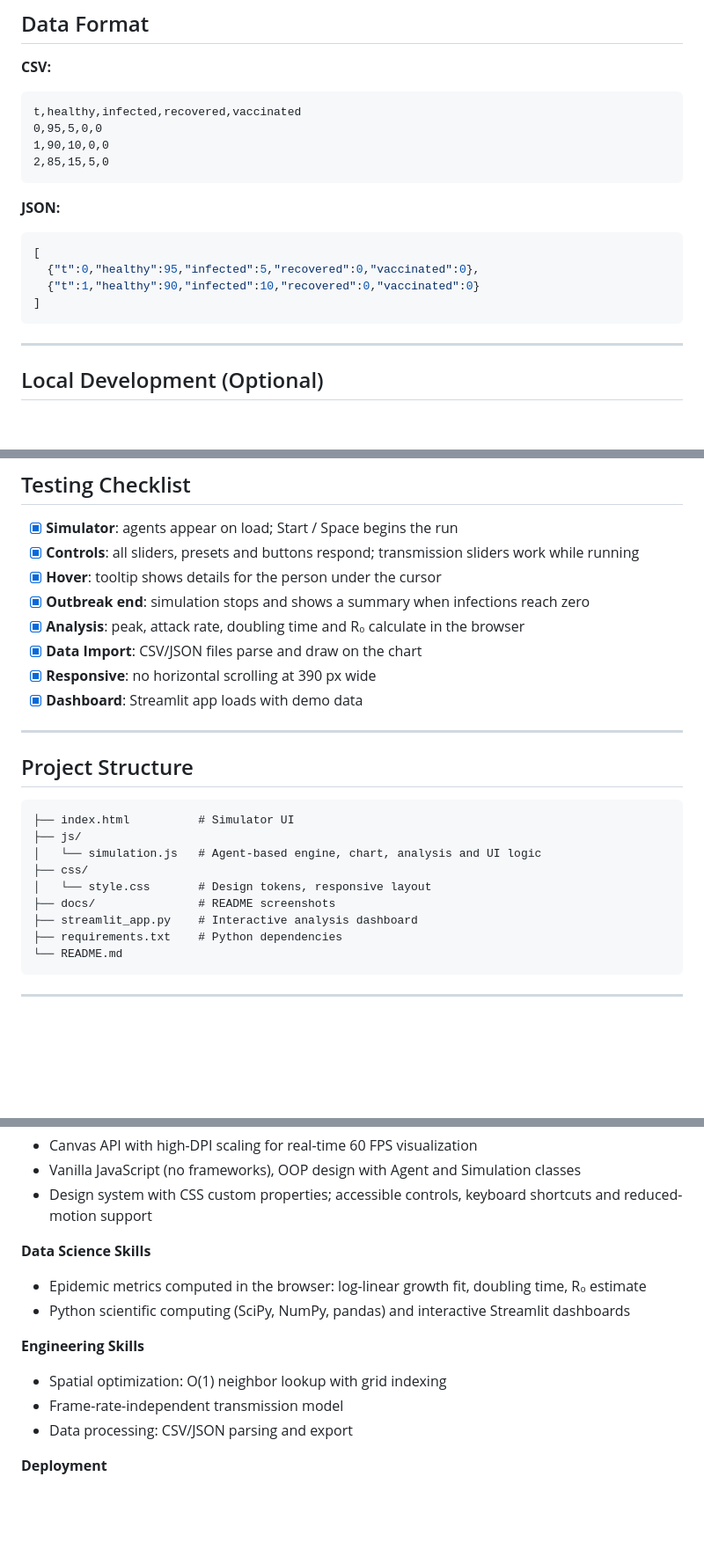
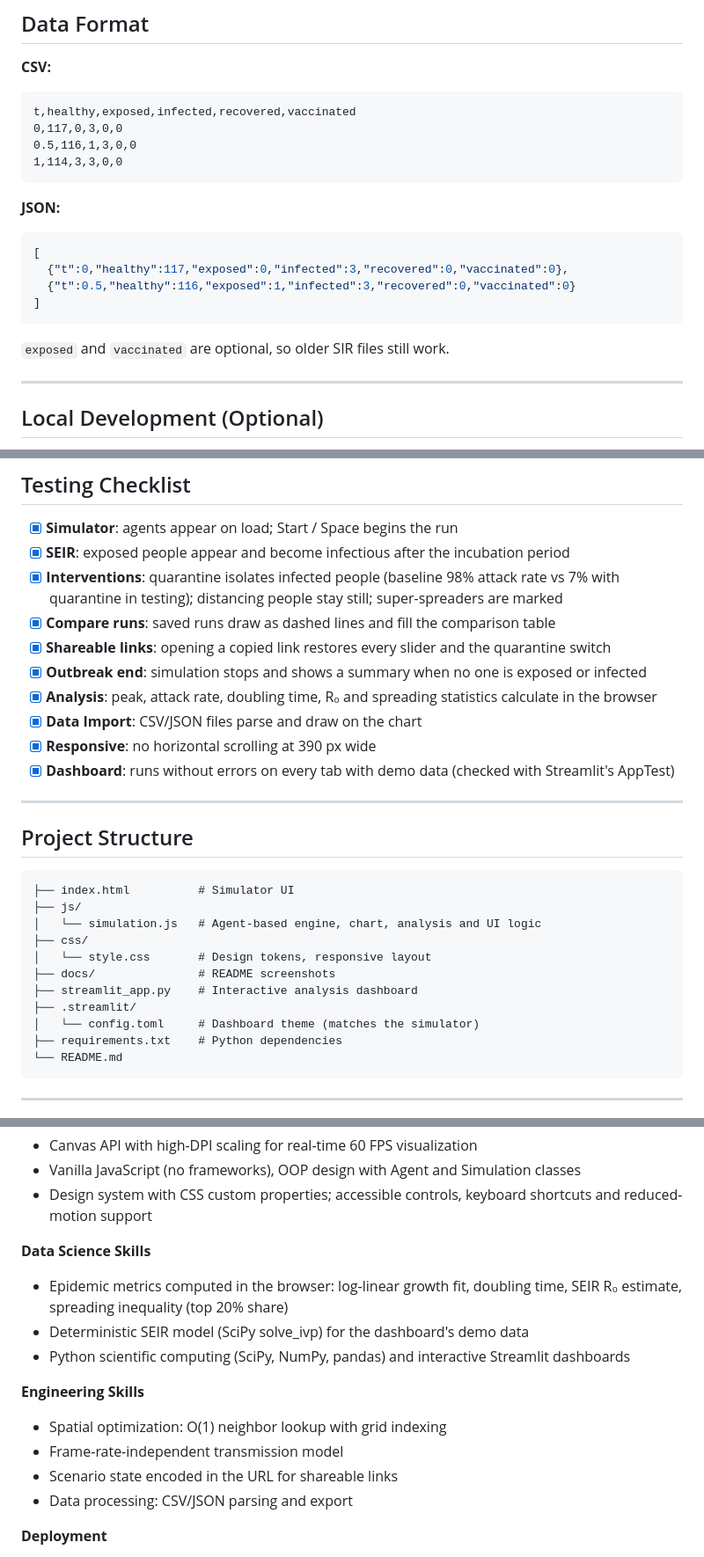
Before and after one commit to Sameeha0/Disease-Spread-Animation-Web-Game, a Markdown page: README.md, 3 parts joined by grey strips. Shown: that part at 88% size. Drawn GitHub-style; blank space fills up the shorter version.

````diff
--- a/README.md
+++ b/README.md
@@ -55,19 +63,21 @@ Agent-based disease spread simulator with live epidemic curves, in-browser epide
 
 **CSV:**
 ```csv
-t,healthy,infected,recovered,vaccinated
-0,95,5,0,0
-1,90,10,0,0
-2,85,15,5,0
+t,healthy,exposed,infected,recovered,vaccinated
+0,117,0,3,0,0
+0.5,116,1,3,0,0
+1,114,3,3,0,0
 ```
 
 **JSON:**
 ```json
 [
-  {"t":0,"healthy":95,"infected":5,"recovered":0,"vaccinated":0},
-  {"t":1,"healthy":90,"infected":10,"recovered":0,"vaccinated":0}
+  {"t":0,"healthy":117,"exposed":0,"infected":3,"recovered":0,"vaccinated":0},
+  {"t":0.5,"healthy":116,"exposed":1,"infected":3,"recovered":0,"vaccinated":0}
 ]
 ```
+
+`exposed` and `vaccinated` are optional, so older SIR files still work.
 
 ---
 
@@ -92,13 +102,15 @@ Opens the interactive dashboard at `http://localhost:8501`
 ## Testing Checklist
 
 - [x] **Simulator**: agents appear on load; Start / Space begins the run
-- [x] **Controls**: all sliders, presets and buttons respond; transmission sliders work while running
-- [x] **Hover**: tooltip shows details for the person under the cursor
-- [x] **Outbreak end**: simulation stops and shows a summary when infections reach zero
-- [x] **Analysis**: peak, attack rate, doubling time and R₀ calculate in the browser
+- [x] **SEIR**: exposed people appear and become infectious after the incubation period
+- [x] **Interventions**: quarantine isolates infected people (baseline 98% attack rate vs 7% with quarantine in testing); distancing people stay still; super-spreaders are marked
+- [x] **Compare runs**: saved runs draw as dashed lines and fill the comparison table
+- [x] **Shareable links**: opening a copied link restores every slider and the quarantine switch
+- [x] **Outbreak end**: simulation stops and shows a summary when no one is exposed or infected
+- [x] **Analysis**: peak, attack rate, doubling time, R₀ and spreading statistics calculate in the browser
 - [x] **Data Import**: CSV/JSON files parse and draw on the chart
 - [x] **Responsive**: no horizontal scrolling at 390 px wide
-- [x] **Dashboard**: Streamlit app loads with demo data
+- [x] **Dashboard**: runs without errors on every tab with demo data (checked with Streamlit's AppTest)
 
 ---
 
@@ -112,6 +124,8 @@ Opens the interactive dashboard at `http://localhost:8501`
 │   └── style.css       # Design tokens, responsive layout
 ├── docs/               # README screenshots
 ├── streamlit_app.py    # Interactive analysis dashboard
+├── .streamlit/
+│   └── config.toml     # Dashboard theme (matches the simulator)
 ├── requirements.txt    # Python dependencies
 └── README.md
 ```
@@ -126,12 +140,14 @@ Opens the interactive dashboard at `http://localhost:8501`
 - Design system with CSS custom properties; accessible controls, keyboard shortcuts and reduced-motion support
 
 **Data Science Skills**
-- Epidemic metrics computed in the browser: log-linear growth fit, doubling time, R₀ estimate
+- Epidemic metrics computed in the browser: log-linear growth fit, doubling time, SEIR R₀ estimate, spreading inequality (top 20% share)
+- Deterministic SEIR model (SciPy solve_ivp) for the dashboard's demo data
 - Python scientific computing (SciPy, NumPy, pandas) and interactive Streamlit dashboards
 
 **Engineering Skills**
 - Spatial optimization: O(1) neighbor lookup with grid indexing
 - Frame-rate-independent transmission model
+- Scenario state encoded in the URL for shareable links
 - Data processing: CSV/JSON parsing and export
 
 **Deployment**
````
Also changed, not shown: other parts of README.md (+30 -22 lines), docs/screenshot-analysis.png, docs/screenshot-dashboard.png (added), docs/screenshot-live.png, 6 other files.
